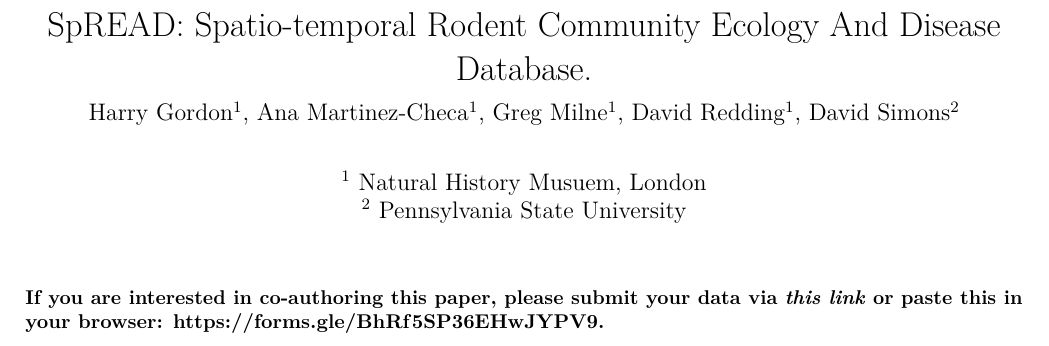
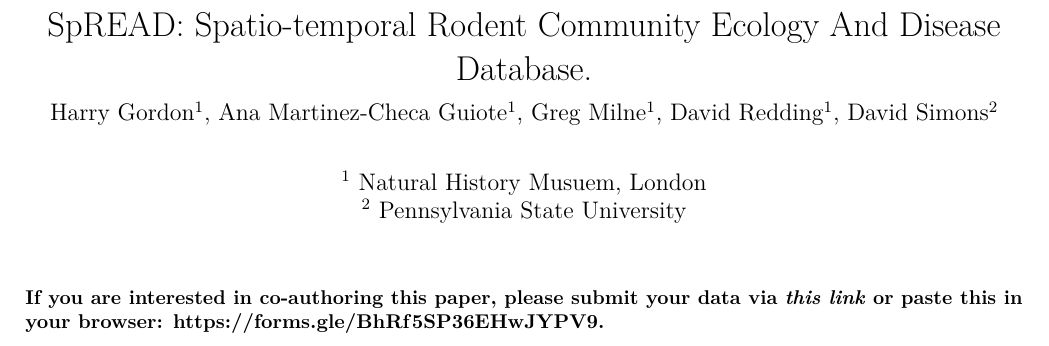
Before and after one commit to BioDivHealth/rodent-zoonoses, an R Markdown document (manuscripts/02_collaborator_info.Rmd): part of page 1 of 2, cut so that both start at the same text. Rendered offline with R 4.5, knitr and Pandoc, then LaTeX, with nearby package versions; some code elsewhere in the file could not run offline.

Commit message:
Update 02_collaborator_info.Rmd

```diff
--- a/manuscripts/02_collaborator_info.Rmd
+++ b/manuscripts/02_collaborator_info.Rmd
@@ -1,6 +1,6 @@
 ---
 title: "SpREAD: Spatio-temporal Rodent Community Ecology And Disease Database."
-subtitle: Harry Gordon^1^, Ana Martinez-Checa^1^, Greg Milne^1^, David Redding^1^, David Simons^2^
+subtitle: Harry Gordon^1^, Ana Martinez-Checa Guiote^1^, Greg Milne^1^, David Redding^1^, David Simons^2^
 author:
   - ^1^ Natural History Musuem, London
   - ^2^ Pennsylvania State University
```
